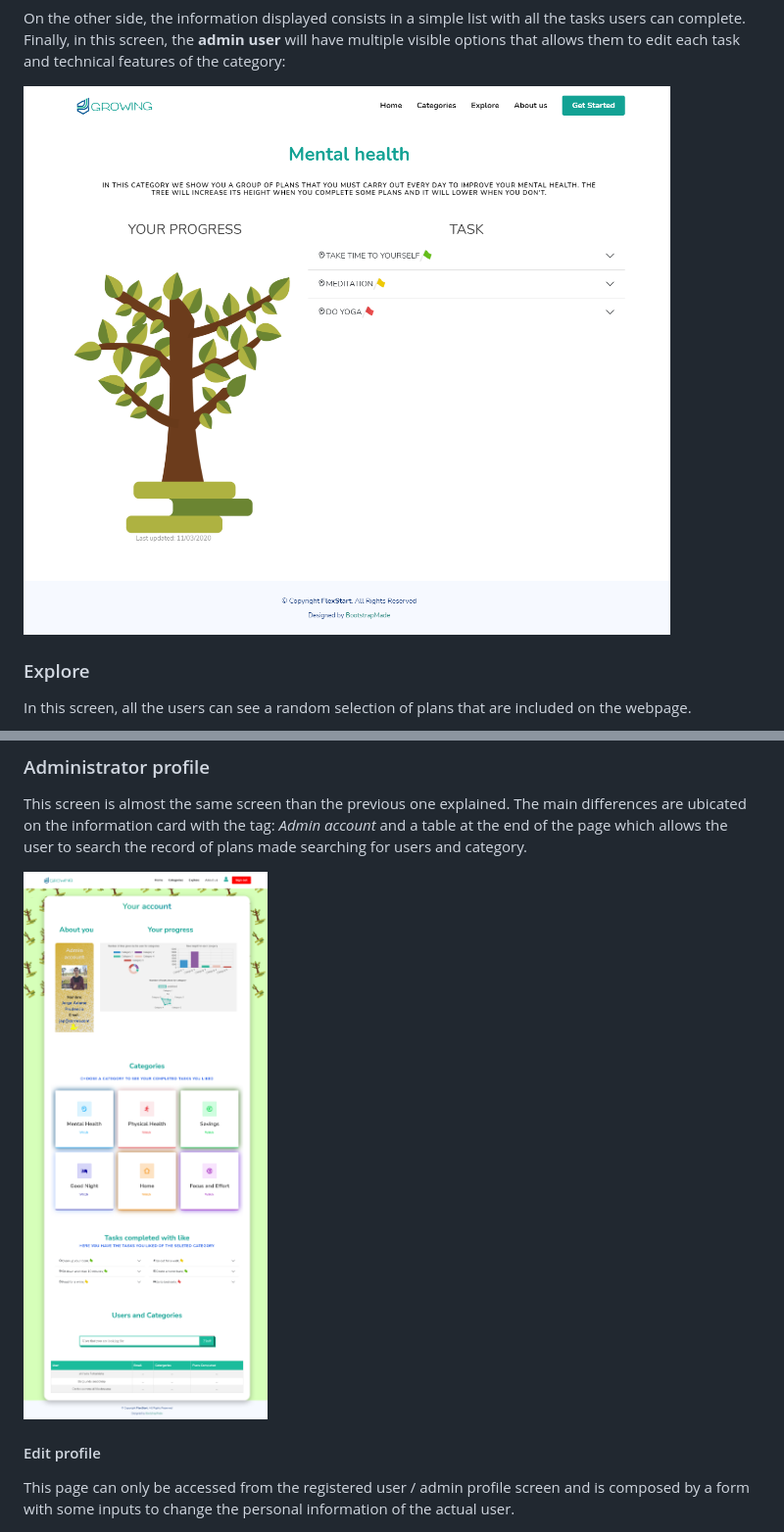
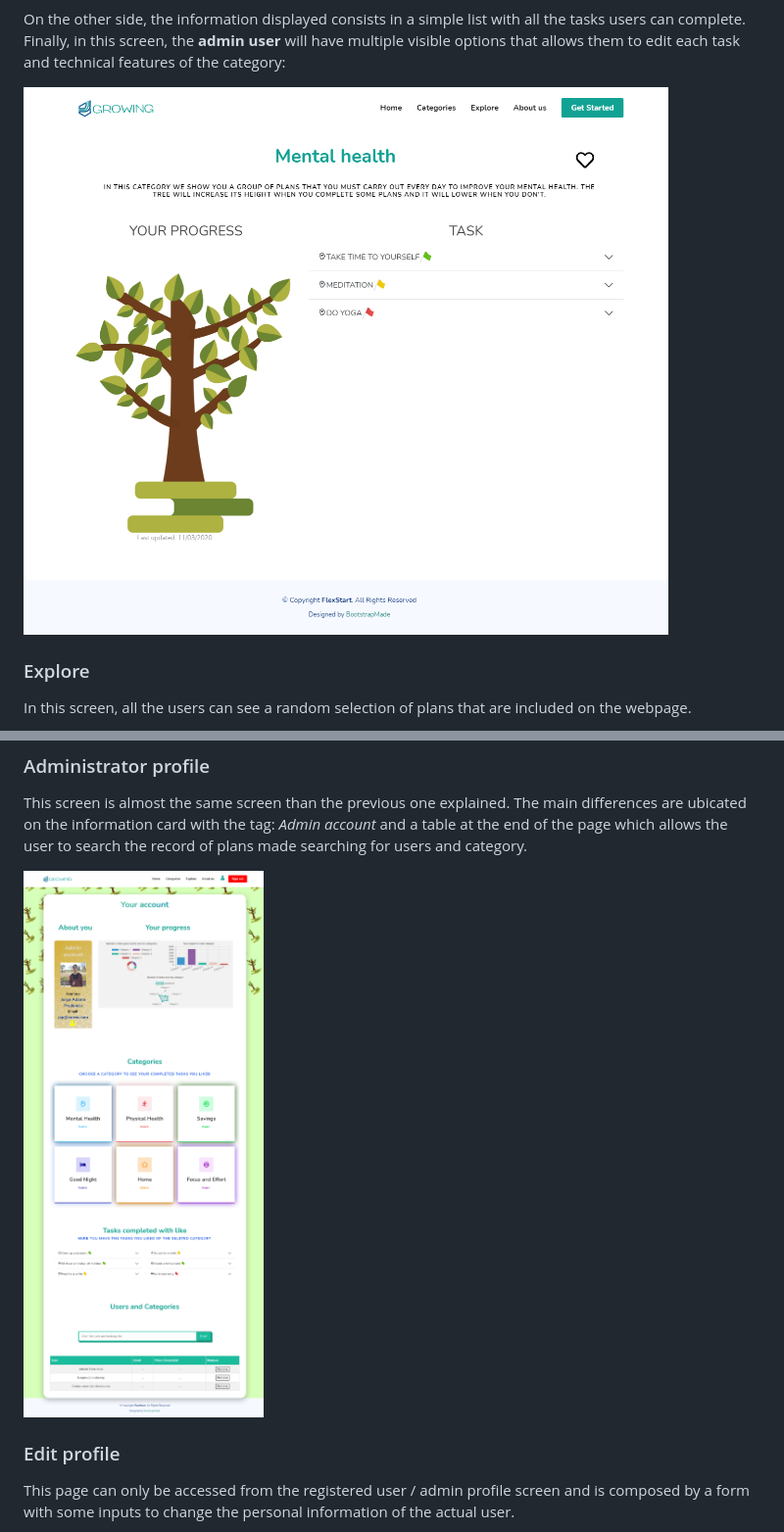
Before and after one commit to CodeURJC-DAW-2020-21/webapp3, a Markdown page: README.md, 2 parts joined by grey strips. Shown: that part at 98% size. Drawn GitHub-style; pictures changed too: Stage 1 images/adminProfileScreen.png, Stage 1 images/mentalHealthScreen.png.

Commit message:
Updated screenshots and README

```diff
--- a/README.md
+++ b/README.md
@@ -149,7 +149,7 @@ This screen is almost the same screen than the previous one explained. The main
 
 <img src="Stage 1 images/adminProfileScreen.png">
 
-#### Edit profile
+### Edit profile
 This page can only be accessed from the registered user / admin profile screen and is composed by a form with some inputs to change the personal information of the actual user.
 
 <img src="Stage 1 images/editProfileScreen.png">
```
Also changed, not shown: other parts of README.md (+1 -1 lines), 1 other file.
